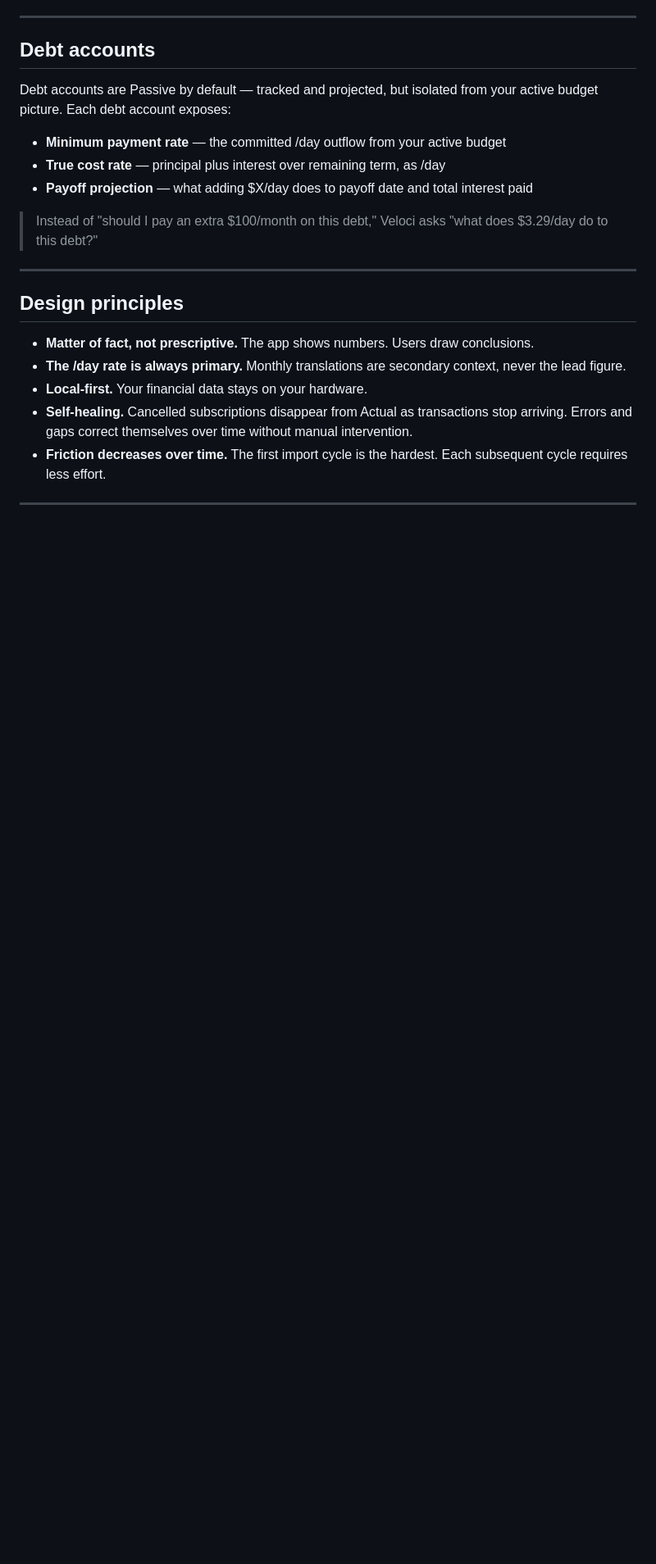
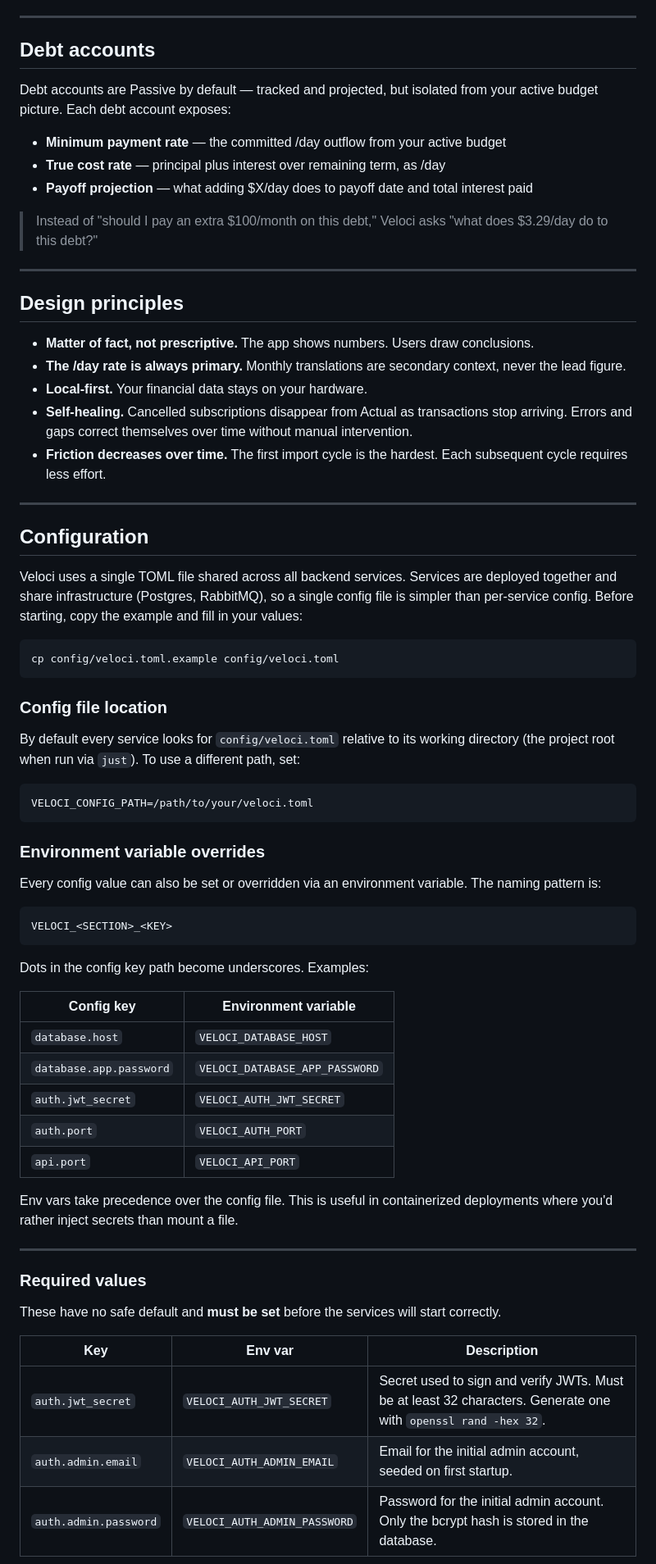
Before and after one commit to Kenttleton/veloci, a Markdown page: README.md, the part around one of its changes. Shown at 82% size. GitHub-like rendering; blank space fills up the shorter version.

Commit message:
add config notes

````diff
--- a/README.md
+++ b/README.md
@@ -82,3 +82,51 @@ Debt accounts are Passive by default — tracked and projected, but isolated fro
 
 ---
 
+## Configuration
+
+Veloci uses a single TOML file shared across all backend services. Services are deployed together and share infrastructure (Postgres, RabbitMQ), so a single config file is simpler than per-service config. Before starting, copy the example and fill in your values:
+
+```bash
+cp config/veloci.toml.example config/veloci.toml
+```
+
+### Config file location
+
+By default every service looks for `config/veloci.toml` relative to its working directory (the project root when run via `just`). To use a different path, set:
+
+```bash
+VELOCI_CONFIG_PATH=/path/to/your/veloci.toml
+```
+
+### Environment variable overrides
+
+Every config value can also be set or overridden via an environment variable. The naming pattern is:
+
+```text
+VELOCI_<SECTION>_<KEY>
+```
+
+Dots in the config key path become underscores. Examples:
+
+| Config key | Environment variable |
+| --- | --- |
+| `database.host` | `VELOCI_DATABASE_HOST` |
+| `database.app.password` | `VELOCI_DATABASE_APP_PASSWORD` |
+| `auth.jwt_secret` | `VELOCI_AUTH_JWT_SECRET` |
+| `auth.port` | `VELOCI_AUTH_PORT` |
+| `api.port` | `VELOCI_API_PORT` |
+
+Env vars take precedence over the config file. This is useful in containerized deployments where you'd rather inject secrets than mount a file.
+
+---
+
+### Required values
+
+These have no safe default and **must be set** before the services will start correctly.
+
+| Key | Env var | Description |
+| --- | --- | --- |
+| `auth.jwt_secret` | `VELOCI_AUTH_JWT_SECRET` | Secret used to sign and verify JWTs. Must be at least 32 characters. Generate one with `openssl rand -hex 32`. |
+| `auth.admin.email` | `VELOCI_AUTH_ADMIN_EMAIL` | Email for the initial admin account, seeded on first startup. |
+| `auth.admin.password` | `VELOCI_AUTH_ADMIN_PASSWORD` | Password for the initial admin account. Only the bcrypt hash is stored in the database. |
+
````
Also changed, not shown: other parts of README.md (+54 -0 lines).
